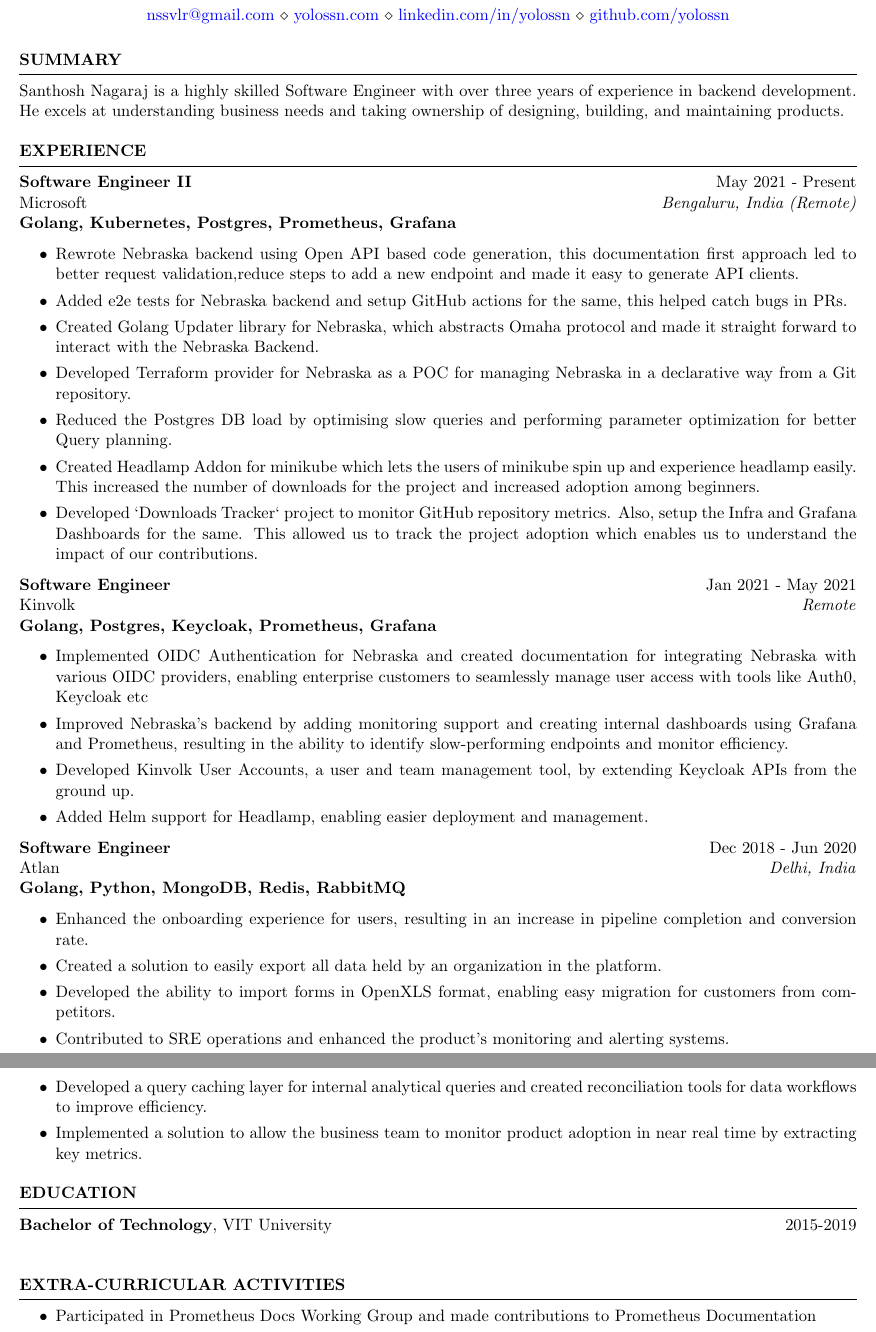
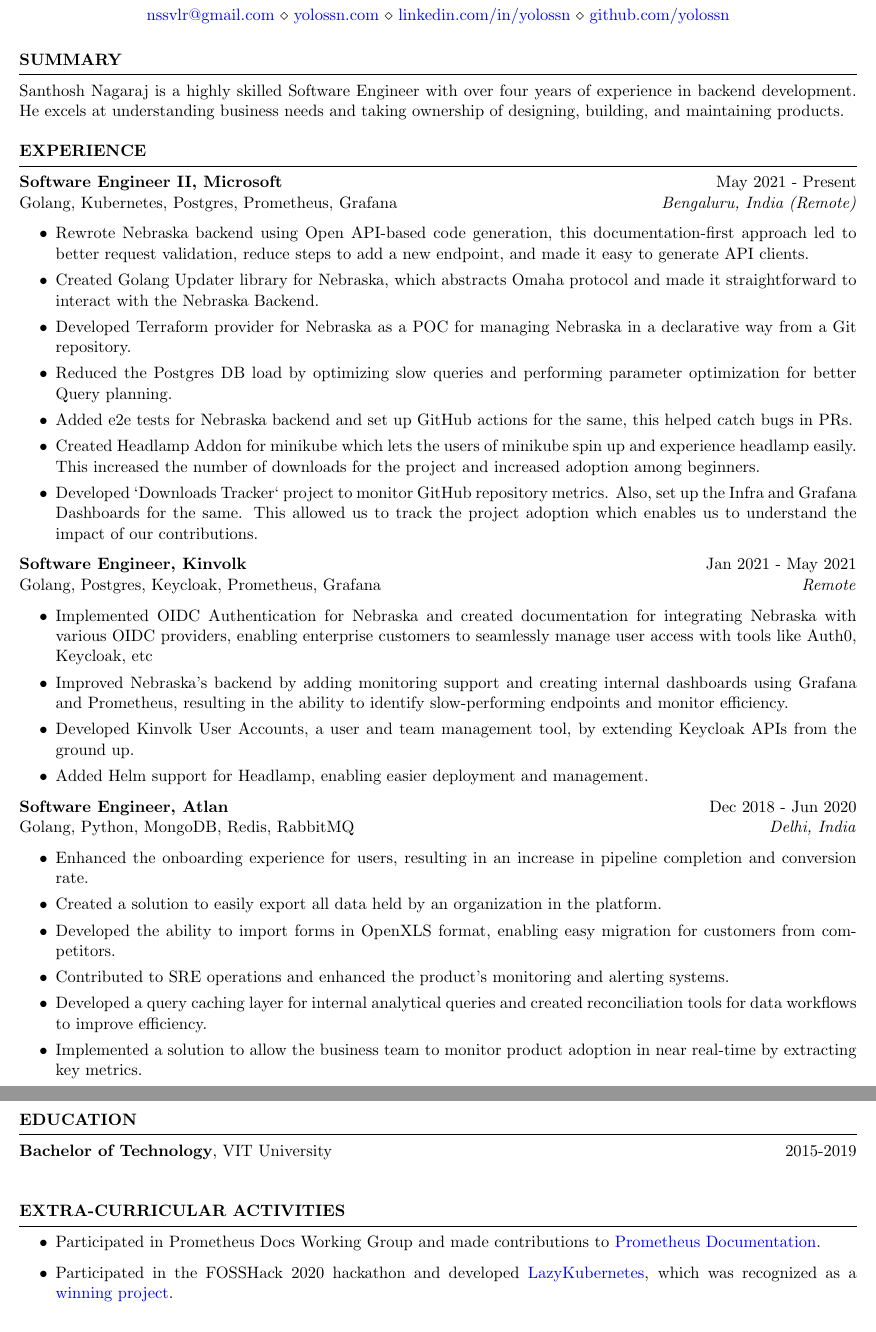
Before and after one commit to yolossn/resume, a LaTeX CV (resume.tex): two parts of pages 1 and 2 of 2, joined at a grey line, cut so that both start at the same text. Compiled offline with pdfLaTeX.

Commit message:
Add Fosshack and alter company name style
Signed-off-by: yolossn <nssvlr@gmail.com>

```diff
--- a/resume.tex
+++ b/resume.tex
@@ -16,7 +16,7 @@
 
 \begin{rSection}{SUMMARY}
 
-{Santhosh Nagaraj is a highly skilled Software Engineer with over three years of experience in backend development. He excels at understanding business needs and taking ownership of designing, building, and maintaining products.}
+{Santhosh Nagaraj is a highly skilled Software Engineer with over four years of experience in backend development. He excels at understanding business needs and taking ownership of designing, building, and maintaining products.}
 
 \end{rSection}
 
@@ -26,43 +26,39 @@
 
 \begin{rSection}{EXPERIENCE}
 
-\textbf{Software Engineer II} \hfill May 2021 - Present\\
-Microsoft \hfill \textit{Bengaluru, India (Remote)} \newline
-\textbf{Golang, Kubernetes, Postgres, Prometheus, Grafana}
+\textbf{Software Engineer II, Microsoft} \hfill May 2021 - Present\\
+Golang, Kubernetes, Postgres, Prometheus, Grafana \hfill \textit{Bengaluru, India (Remote)}
  \begin{itemize}
     \itemsep -3pt {}
-\item Rewrote Nebraska backend using Open API based code generation, this documentation first approach led to better request validation,reduce steps to add a new endpoint and made it easy to generate API clients.
-\item Added e2e tests for Nebraska backend and setup GitHub actions for the same, this helped catch bugs in PRs.
-\item Created Golang Updater library for Nebraska, which abstracts Omaha protocol and made it straight forward to interact with the Nebraska Backend.
+\item Rewrote Nebraska backend using Open API-based code generation, this documentation-first approach led to better request validation, reduce steps to add a new endpoint, and made it easy to generate API clients.
+\item Created Golang Updater library for Nebraska, which abstracts Omaha protocol and made it straightforward to interact with the Nebraska Backend.
 \item Developed Terraform provider for Nebraska as a POC for managing Nebraska in a declarative way from a Git repository.
-\item Reduced the Postgres DB load by optimising slow queries and performing parameter optimization for better Query planning.
+\item Reduced the Postgres DB load by optimizing slow queries and performing parameter optimization for better Query planning.
+\item Added e2e tests for Nebraska backend and set up GitHub actions for the same, this helped catch bugs in PRs.
 \item Created Headlamp Addon for minikube which lets the users of minikube spin up and experience headlamp easily. This increased the number of downloads for the project and increased adoption among beginners.
-\item Developed `Downloads Tracker` project to monitor GitHub repository metrics. Also, setup the Infra and Grafana Dashboards for the same. This allowed us to track the project adoption which enables us to understand the impact of our contributions.
+\item Developed `Downloads Tracker` project to monitor GitHub repository metrics. Also, set up the Infra and Grafana Dashboards for the same. This allowed us to track the project adoption which enables us to understand the impact of our contributions.
  \end{itemize}
 
-\textbf{Software Engineer} \hfill Jan 2021 - May 2021\\
-Kinvolk \hfill \textit{Remote} \newline
-\textbf{Golang, Postgres, Keycloak, Prometheus, Grafana}
+\textbf{Software Engineer, Kinvolk} \hfill Jan 2021 - May 2021\\
+Golang, Postgres, Keycloak, Prometheus, Grafana \hfill \textit{Remote}
  \begin{itemize}
     \itemsep -3pt {}
-\item Implemented OIDC Authentication for Nebraska and created documentation for integrating Nebraska with various OIDC providers, enabling enterprise customers to seamlessly manage user access with tools like Auth0, Keycloak etc
+\item Implemented OIDC Authentication for Nebraska and created documentation for integrating Nebraska with various OIDC providers, enabling enterprise customers to seamlessly manage user access with tools like Auth0, Keycloak, etc
 \item Improved Nebraska's backend by adding monitoring support and creating internal dashboards using Grafana and Prometheus, resulting in the ability to identify slow-performing endpoints and monitor efficiency.
 \item Developed Kinvolk User Accounts, a user and team management tool, by extending Keycloak APIs from the ground up.
 \item Added Helm support for Headlamp, enabling easier deployment and management.
  \end{itemize}
 
 
-\textbf{Software Engineer} \hfill Dec 2018 - Jun 2020\\
-Atlan \hfill \textit{Delhi, India} \newline
-\textbf{Golang, Python, MongoDB, Redis, RabbitMQ}
- \begin{itemize}
+\textbf{Software Engineer, Atlan} \hfill Dec 2018 - Jun 2020\\
+Golang, Python, MongoDB, Redis, RabbitMQ \hfill \textit{Delhi, India} \begin{itemize}
     \itemsep -3pt {}
 \item Enhanced the onboarding experience for users, resulting in an increase in pipeline completion and conversion rate.
 \item Created a solution to easily export all data held by an organization in the platform.
 \item Developed the ability to import forms in OpenXLS format, enabling easy migration for customers from competitors.
 \item Contributed to SRE operations and enhanced the product's monitoring and alerting systems.
 \item Developed a query caching layer for internal analytical queries and created reconciliation tools for data workflows to improve efficiency.
-\item Implemented a solution to allow the business team to monitor product adoption in near real time by extracting key metrics.
+\item Implemented a solution to allow the business team to monitor product adoption in near real-time by extracting key metrics.
  \end{itemize}
 \end{rSection}
 
@@ -81,7 +77,8 @@
 
 \begin{rSection}{Extra-Curricular Activities}
 \begin{itemize}
-    \item 	Participated in Prometheus Docs Working Group and made contributions to Prometheus Documentation
+    \item 	Participated in Prometheus Docs Working Group and made contributions to \href{https://github.com/prometheus/docs/commits?author=yolossn}{Prometheus Documentation}.
+    \item  Participated in the FOSSHack 2020 hackathon and developed \href{https://github.com/yolossn/lazykubernetes}{LazyKubernetes}, which was recognized as a \href{https://forum.fossunited.org/t/foss-hack-2020-results/424}{winning project}.
 \end{itemize}
 \end{rSection}
 
```
Also changed, not shown: resume.pdf.
